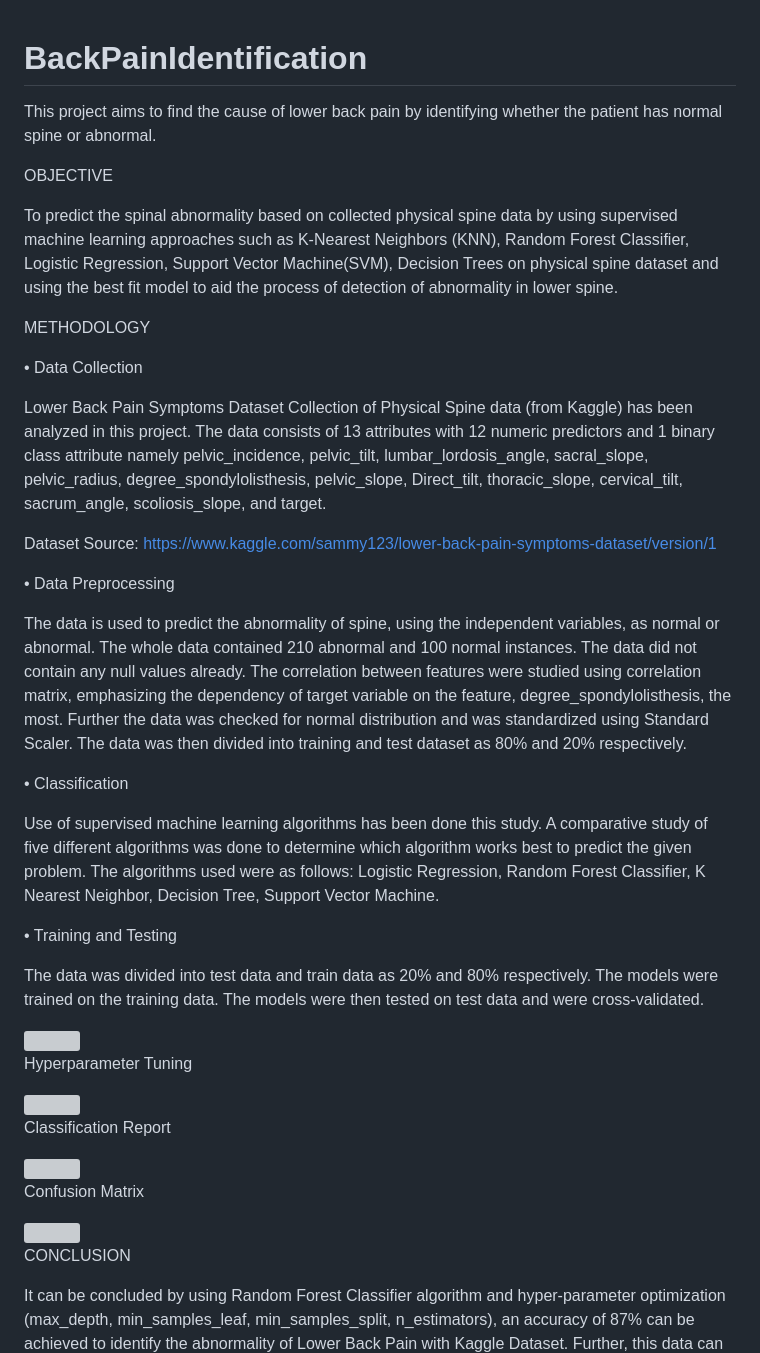
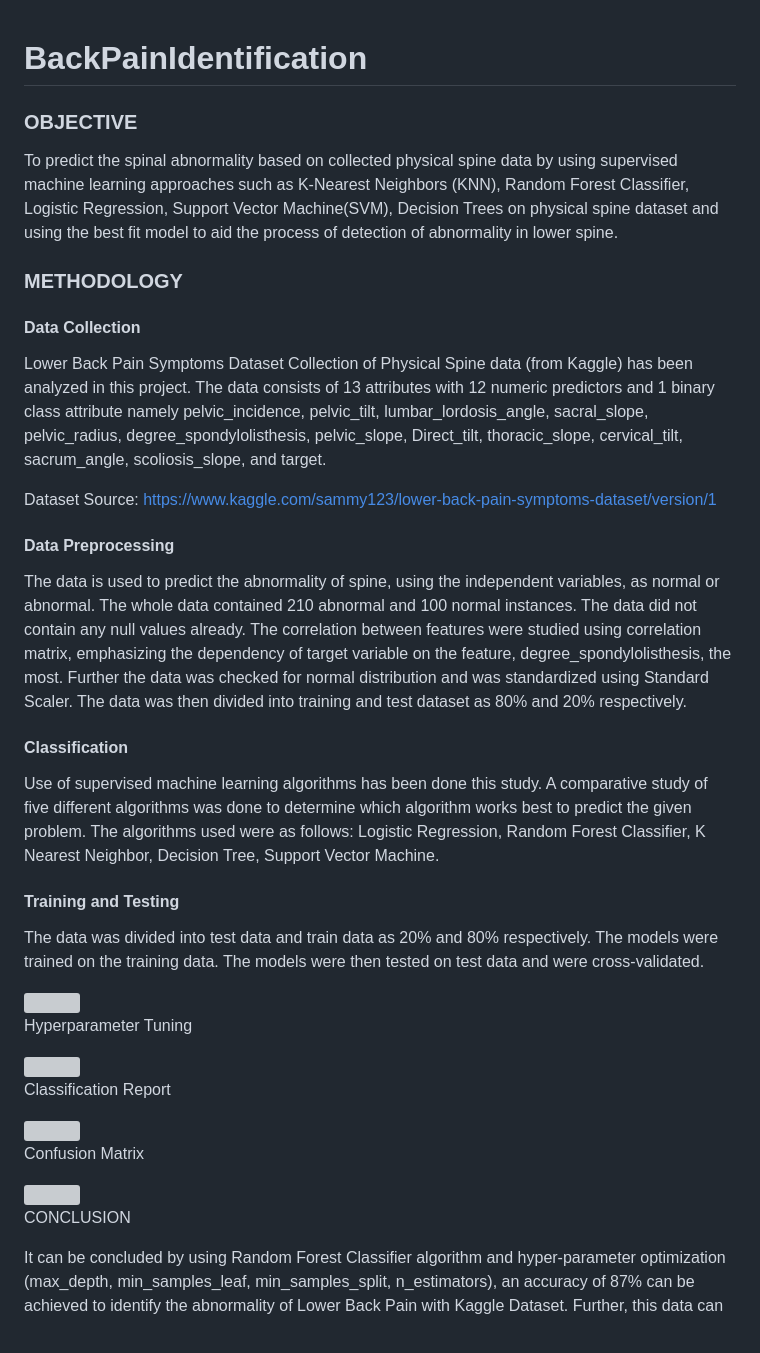
Before and after one commit to Meghna0907/BackPainIdentification, a Markdown page: README.md, the part around the change printed below. Rendered like a GitHub page; blank space fills up the shorter version; grey boxes are pictures that could not be loaded.

```diff
--- a/README.md
+++ b/README.md
@@ -1,16 +1,15 @@
 # BackPainIdentification
-This project aims to find the cause of lower back pain by identifying whether the patient has normal spine or abnormal.
 
-OBJECTIVE
+### OBJECTIVE
 
 To predict the spinal abnormality based on collected physical spine data by using supervised
 machine learning approaches such as K-Nearest Neighbors (KNN), Random Forest Classifier,
 Logistic Regression, Support Vector Machine(SVM), Decision Trees on physical spine dataset
 and using the best fit model to aid the process of detection of abnormality in lower spine.
 
-METHODOLOGY
+### METHODOLOGY
 
-• Data Collection
+#### Data Collection
 
 Lower Back Pain Symptoms Dataset Collection of Physical Spine data (from Kaggle) has
 been analyzed in this project. The data consists of 13 attributes with 12 numeric
@@ -21,7 +20,7 @@ target.
 
 Dataset Source: https://www.kaggle.com/sammy123/lower-back-pain-symptoms-dataset/version/1
 
-• Data Preprocessing
+#### Data Preprocessing
 
 The data is used to predict the abnormality of spine, using the independent variables, as
 normal or abnormal. The whole data contained 210 abnormal and 100 normal instances.
@@ -31,14 +30,14 @@ feature, degree_spondylolisthesis, the most. Further the data was checked for no
 distribution and was standardized using Standard Scaler. The data was then divided into
 training and test dataset as 80% and 20% respectively.
 
-• Classification
+#### Classification
 
 Use of supervised machine learning algorithms has been done this study. A comparative
 study of five different algorithms was done to determine which algorithm works best to
 predict the given problem. The algorithms used were as follows: Logistic Regression,
 Random Forest Classifier, K Nearest Neighbor, Decision Tree, Support Vector Machine.
 
-• Training and Testing
+#### Training and Testing
 
 The data was divided into test data and train data as 20% and 80% respectively. The
 models were trained on the training data. The models were then tested on test data and
```
Also changed, not shown: other parts of README.md (+4 -4 lines).
